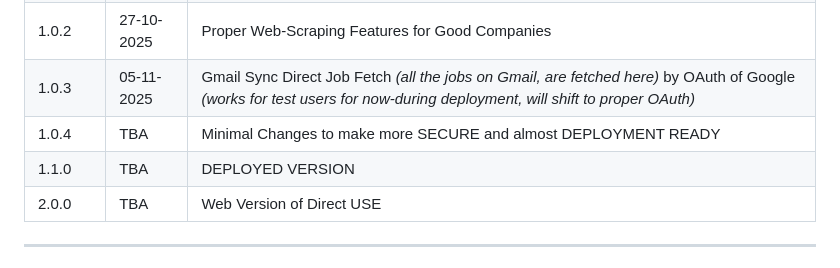
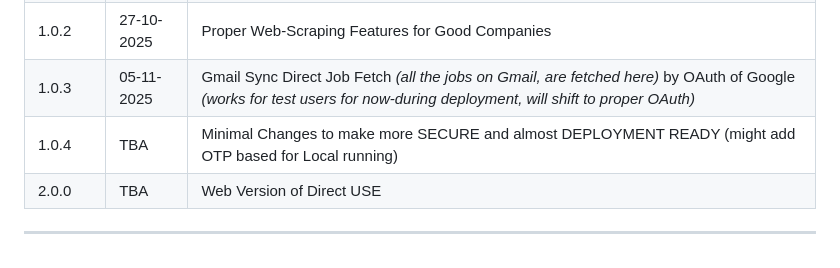
Before and after one commit to Th3C0d3Mast3r/jobTracker, a Markdown page: README.md, the part around the change. GitHub-like rendering.

```diff
--- a/README.md
+++ b/README.md
@@ -31,8 +31,7 @@ A simple yet powerful web application to **track and manage your job application
 | 1.0.1   | 27-10-2025 | Auth Enabled and proper working |
 | 1.0.2   | 27-10-2025 | Proper Web-Scraping Features for Good Companies |
 | 1.0.3   | 05-11-2025 | Gmail Sync Direct Job Fetch *(all the jobs on Gmail, are fetched here)* by OAuth of Google *(works for test users for now-during deployment, will shift to proper OAuth)* |
-| 1.0.4   | TBA        | Minimal Changes to make more SECURE and almost DEPLOYMENT READY |
-| 1.1.0   | TBA        | DEPLOYED VERSION |
+| 1.0.4   | TBA        | Minimal Changes to make more SECURE and almost DEPLOYMENT READY (might add OTP based for Local running) |
 | 2.0.0   | TBA        | Web Version of Direct USE |
 
 ---
```
